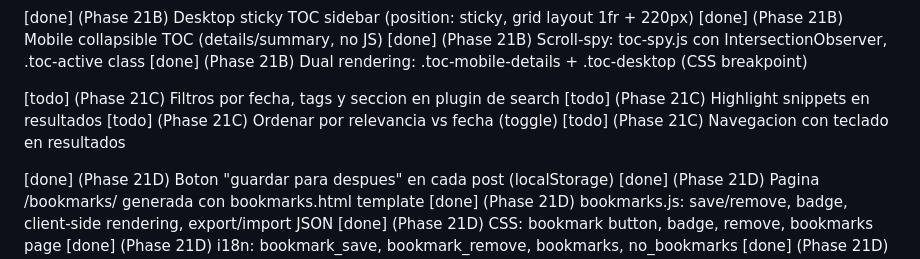
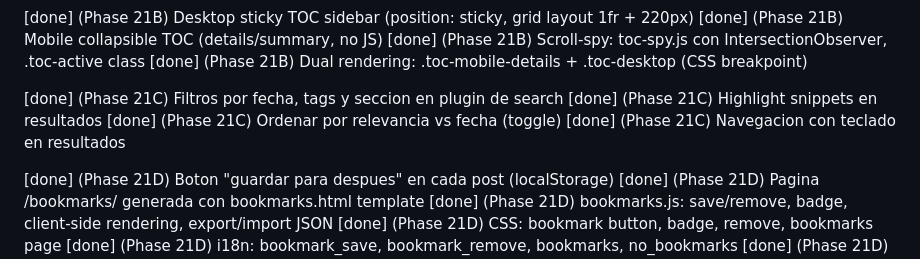
Before and after one commit to jllopis/osg, a Markdown page: docs/TASKS.md, the part around the change. Rendered like a GitHub page.

```diff
--- a/docs/TASKS.md
+++ b/docs/TASKS.md
@@ -471,10 +471,10 @@ Formato: [todo|doing|done] Tarea
 [done] (Phase 21B) Scroll-spy: toc-spy.js con IntersectionObserver, .toc-active class
 [done] (Phase 21B) Dual rendering: .toc-mobile-details + .toc-desktop (CSS breakpoint)
 
-[todo] (Phase 21C) Filtros por fecha, tags y seccion en plugin de search
-[todo] (Phase 21C) Highlight snippets en resultados
-[todo] (Phase 21C) Ordenar por relevancia vs fecha (toggle)
-[todo] (Phase 21C) Navegacion con teclado en resultados
+[done] (Phase 21C) Filtros por fecha, tags y seccion en plugin de search
+[done] (Phase 21C) Highlight snippets en resultados
+[done] (Phase 21C) Ordenar por relevancia vs fecha (toggle)
+[done] (Phase 21C) Navegacion con teclado en resultados
 
 [done] (Phase 21D) Boton "guardar para despues" en cada post (localStorage)
 [done] (Phase 21D) Pagina /bookmarks/ generada con bookmarks.html template
```
Also changed, not shown: docs/ROADMAP.md (+5 -5 lines).
